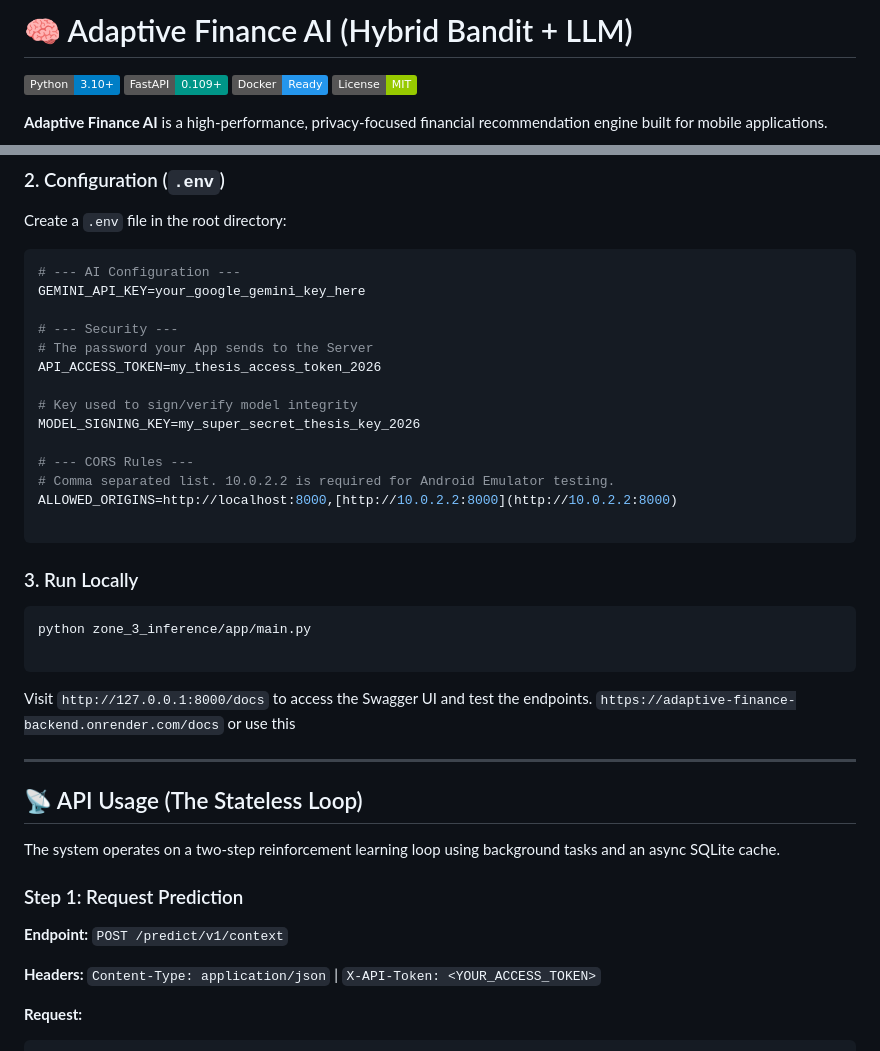
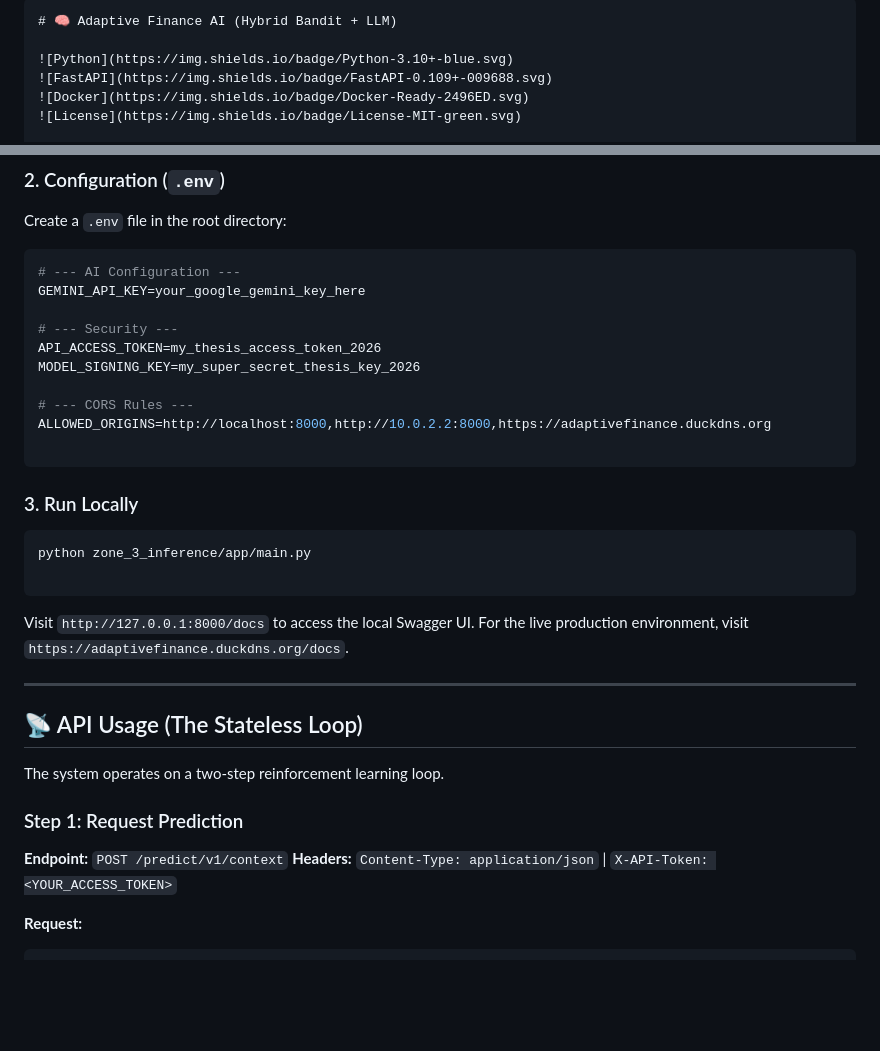
Before and after one commit to Sunnahboy/adaptive-finance-backend, a Markdown page: README.md, 2 parts joined by grey strips. Rendered like a GitHub page; badges without logos; blank space fills up the shorter version.

````diff
--- a/README.md
+++ b/README.md
@@ -1,6 +1,5 @@
 
-
-
+```markdown
 # 🧠 Adaptive Finance AI (Hybrid Bandit + LLM)
 
 ![Python](https://img.shields.io/badge/Python-3.10+-blue.svg)
@@ -119,15 +118,11 @@ Create a `.env` file in the root directory:
 GEMINI_API_KEY=your_google_gemini_key_here
 
 # --- Security ---
-# The password your App sends to the Server
 API_ACCESS_TOKEN=my_thesis_access_token_2026
-
-# Key used to sign/verify model integrity
 MODEL_SIGNING_KEY=my_super_secret_thesis_key_2026
 
 # --- CORS Rules ---
-# Comma separated list. 10.0.2.2 is required for Android Emulator testing.
-ALLOWED_ORIGINS=http://localhost:8000,[http://10.0.2.2:8000](http://10.0.2.2:8000)
+ALLOWED_ORIGINS=http://localhost:8000,http://10.0.2.2:8000,https://adaptivefinance.duckdns.org
 
 ```
 
@@ -138,19 +133,17 @@ python zone_3_inference/app/main.py
 
 ```
 
-Visit `http://127.0.0.1:8000/docs` to access the Swagger UI and test the endpoints.
-`https://adaptive-finance-backend.onrender.com/docs` or use this
+Visit `http://127.0.0.1:8000/docs` to access the local Swagger UI. For the live production environment, visit `https://adaptivefinance.duckdns.org/docs`.
 
 ---
 
 ## 📡 API Usage (The Stateless Loop)
 
-The system operates on a two-step reinforcement learning loop using background tasks and an async SQLite cache.
+The system operates on a two-step reinforcement learning loop.
 
 ### Step 1: Request Prediction
 
 **Endpoint:** `POST /predict/v1/context`
-
 **Headers:** `Content-Type: application/json` | `X-API-Token: <YOUR_ACCESS_TOKEN>`
 
 **Request:**
````
Also changed, not shown: other parts of README.md (+85 -47 lines).
